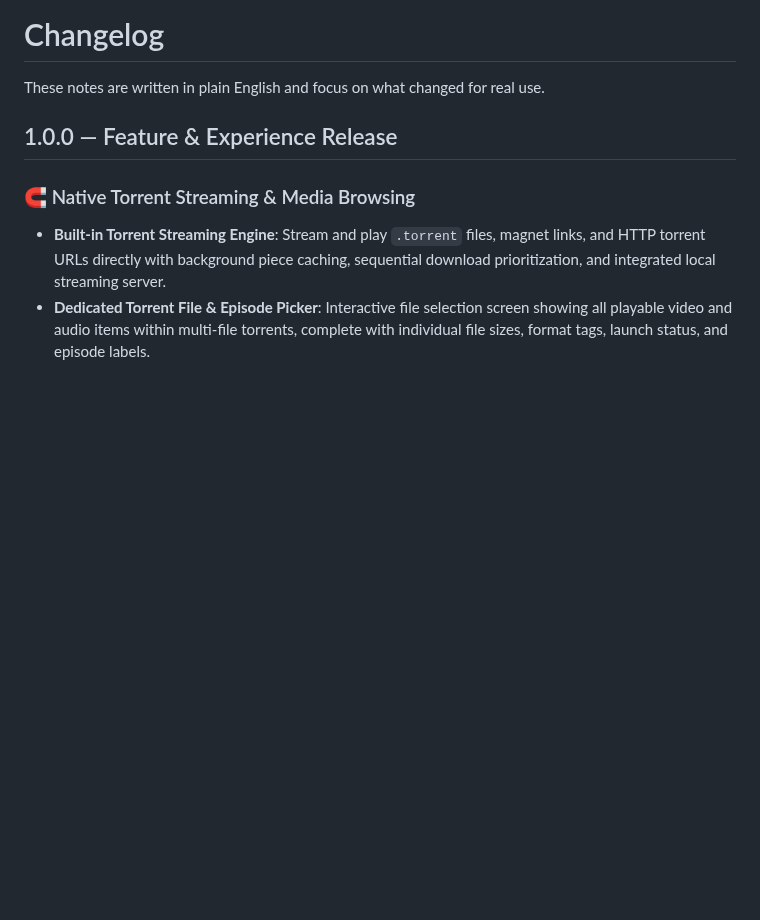
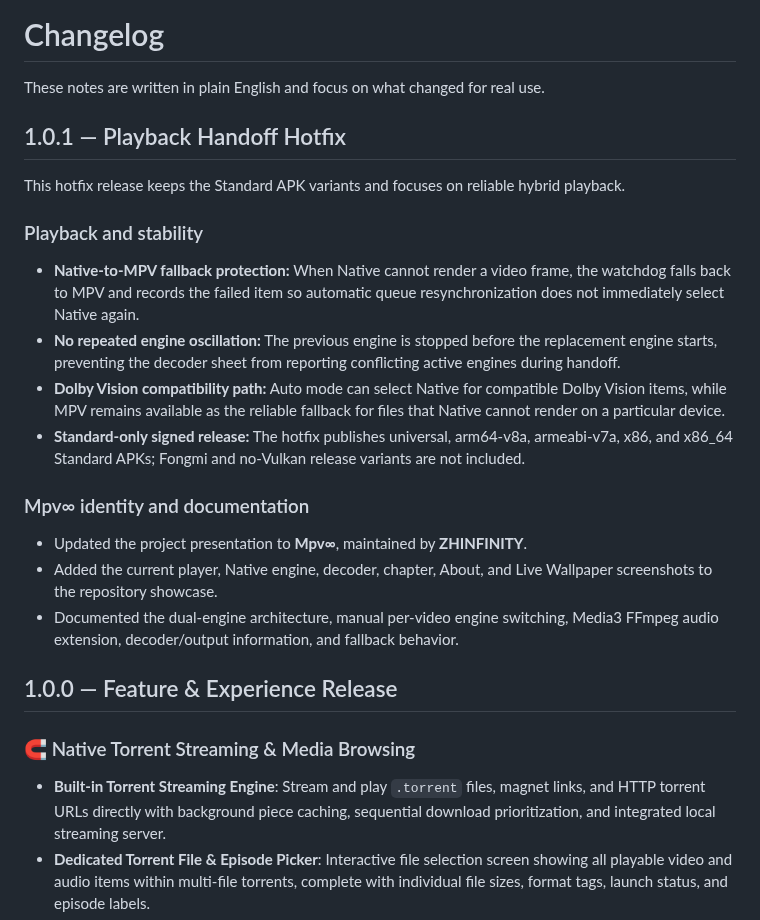
Before and after one commit to ZHINFINITY/Mpv-infinity, a Markdown page: CHANGELOG.md, the part around the change. Drawn GitHub-style; blank space fills up the shorter version.

```diff
--- a/CHANGELOG.md
+++ b/CHANGELOG.md
@@ -1,6 +1,21 @@
 # Changelog
 
 These notes are written in plain English and focus on what changed for real use.
+
+## 1.0.1 — Playback Handoff Hotfix
+
+This hotfix release keeps the Standard APK variants and focuses on reliable hybrid playback.
+
+### Playback and stability
+- **Native-to-MPV fallback protection:** When Native cannot render a video frame, the watchdog falls back to MPV and records the failed item so automatic queue resynchronization does not immediately select Native again.
+- **No repeated engine oscillation:** The previous engine is stopped before the replacement engine starts, preventing the decoder sheet from reporting conflicting active engines during handoff.
+- **Dolby Vision compatibility path:** Auto mode can select Native for compatible Dolby Vision items, while MPV remains available as the reliable fallback for files that Native cannot render on a particular device.
+- **Standard-only signed release:** The hotfix publishes universal, arm64-v8a, armeabi-v7a, x86, and x86_64 Standard APKs; Fongmi and no-Vulkan release variants are not included.
+
+### Mpv∞ identity and documentation
+- Updated the project presentation to **Mpv∞**, maintained by **ZHINFINITY**.
+- Added the current player, Native engine, decoder, chapter, About, and Live Wallpaper screenshots to the repository showcase.
+- Documented the dual-engine architecture, manual per-video engine switching, Media3 FFmpeg audio extension, decoder/output information, and fallback behavior.
 
 ## 1.0.0 — Feature & Experience Release
 
```
Also changed, not shown: README.md (+42 -25 lines), docs/showcase/about-mpv-infinity.jpg (added), docs/showcase/chapters.jpg (added), docs/showcase/decoder-native.jpg (added), docs/showcase/live-wallpapers.jpg (added), 4 other files.
